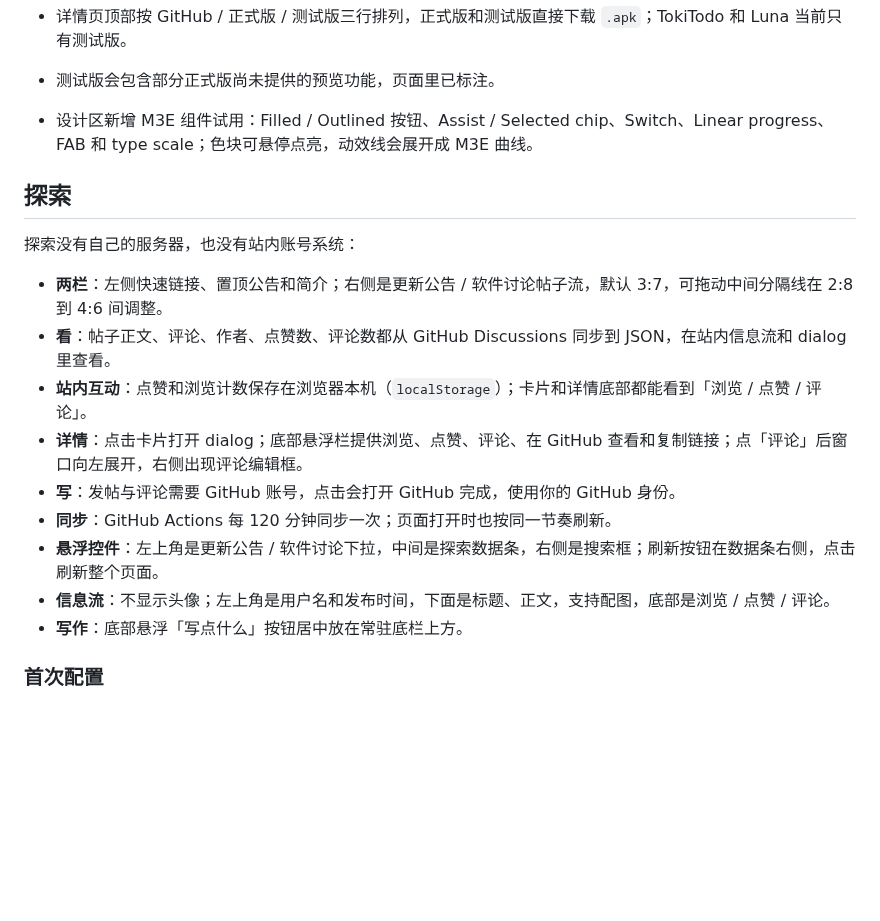
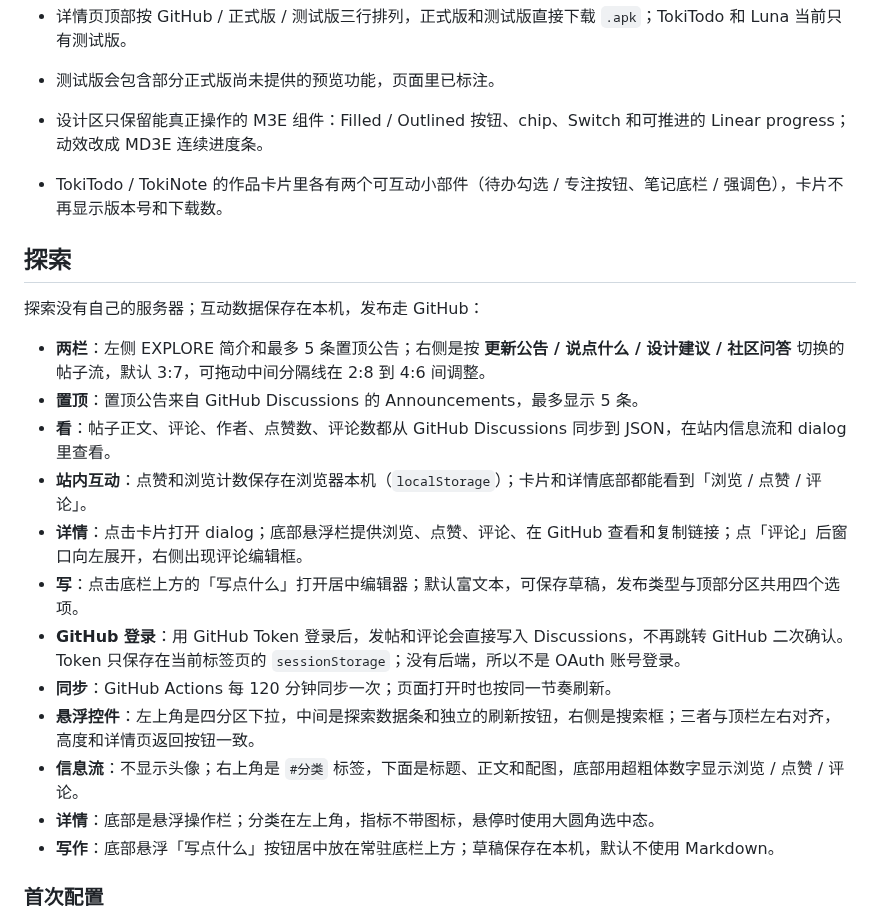
Before and after one commit to ichiyotsu/ichiyotsu.github.io, a Markdown page: README.md, the part around one of its changes. Drawn GitHub-style; blank space fills up the shorter version.

```diff
--- a/README.md
+++ b/README.md
@@ -63,21 +63,25 @@
 - 旧的 DESIGN NOTE 标签、截图画廊和「下一个」区块已移除；底部改为 **再看看...**，放另外三个软件的入口。
 - 详情页顶部按 GitHub / 正式版 / 测试版三行排列，正式版和测试版直接下载 `.apk`；TokiTodo 和 Luna 当前只有测试版。
 - 测试版会包含部分正式版尚未提供的预览功能，页面里已标注。
-- 设计区新增 M3E 组件试用：Filled / Outlined 按钮、Assist / Selected chip、Switch、Linear progress、FAB 和 type scale；色块可悬停点亮，动效线会展开成 M3E 曲线。
+- 设计区只保留能真正操作的 M3E 组件：Filled / Outlined 按钮、chip、Switch 和可推进的 Linear progress；动效改成 MD3E 连续进度条。
+- TokiTodo / TokiNote 的作品卡片里各有两个可互动小部件（待办勾选 / 专注按钮、笔记底栏 / 强调色），卡片不再显示版本号和下载数。
 
 ## 探索
 
-探索没有自己的服务器，也没有站内账号系统：
+探索没有自己的服务器；互动数据保存在本机，发布走 GitHub：
 
-- **两栏**：左侧快速链接、置顶公告和简介；右侧是更新公告 / 软件讨论帖子流，默认 3:7，可拖动中间分隔线在 2:8 到 4:6 间调整。
+- **两栏**：左侧 EXPLORE 简介和最多 5 条置顶公告；右侧是按 **更新公告 / 说点什么 / 设计建议 / 社区问答** 切换的帖子流，默认 3:7，可拖动中间分隔线在 2:8 到 4:6 间调整。
+- **置顶**：置顶公告来自 GitHub Discussions 的 Announcements，最多显示 5 条。
 - **看**：帖子正文、评论、作者、点赞数、评论数都从 GitHub Discussions 同步到 JSON，在站内信息流和 dialog 里查看。
 - **站内互动**：点赞和浏览计数保存在浏览器本机（`localStorage`）；卡片和详情底部都能看到「浏览 / 点赞 / 评论」。
 - **详情**：点击卡片打开 dialog；底部悬浮栏提供浏览、点赞、评论、在 GitHub 查看和复制链接；点「评论」后窗口向左展开，右侧出现评论编辑框。
-- **写**：发帖与评论需要 GitHub 账号，点击会打开 GitHub 完成，使用你的 GitHub 身份。
+- **写**：点击底栏上方的「写点什么」打开居中编辑器；默认富文本，可保存草稿，发布类型与顶部分区共用四个选项。
+- **GitHub 登录**：用 GitHub Token 登录后，发帖和评论会直接写入 Discussions，不再跳转 GitHub 二次确认。Token 只保存在当前标签页的 `sessionStorage`；没有后端，所以不是 OAuth 账号登录。
 - **同步**：GitHub Actions 每 120 分钟同步一次；页面打开时也按同一节奏刷新。
-- **悬浮控件**：左上角是更新公告 / 软件讨论下拉，中间是探索数据条，右侧是搜索框；刷新按钮在数据条右侧，点击刷新整个页面。
-- **信息流**：不显示头像；左上角是用户名和发布时间，下面是标题、正文，支持配图，底部是浏览 / 点赞 / 评论。
-- **写作**：底部悬浮「写点什么」按钮居中放在常驻底栏上方。
+- **悬浮控件**：左上角是四分区下拉，中间是探索数据条和独立的刷新按钮，右侧是搜索框；三者与顶栏左右对齐，高度和详情页返回按钮一致。
+- **信息流**：不显示头像；右上角是 `#分类` 标签，下面是标题、正文和配图，底部用超粗体数字显示浏览 / 点赞 / 评论。
+- **详情**：底部是悬浮操作栏；分类在左上角，指标不带图标，悬停时使用大圆角选中态。
+- **写作**：底部悬浮「写点什么」按钮居中放在常驻底栏上方；草稿保存在本机，默认不使用 Markdown。
 
 ### 首次配置
 
```
Also changed, not shown: other parts of README.md (+1 -1 lines), CONTENT.md (+3 -3 lines), docs/preview-garden.jpg, docs/preview-home.jpg, docs/preview-mobile.jpg, docs/preview-software.jpg, docs/preview-tokitodo.jpg, 9 other files.
